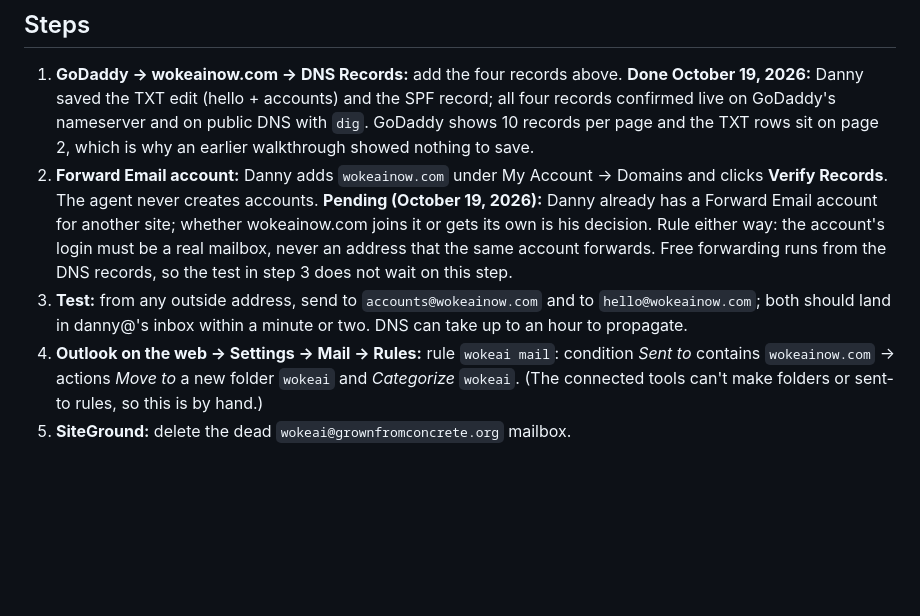
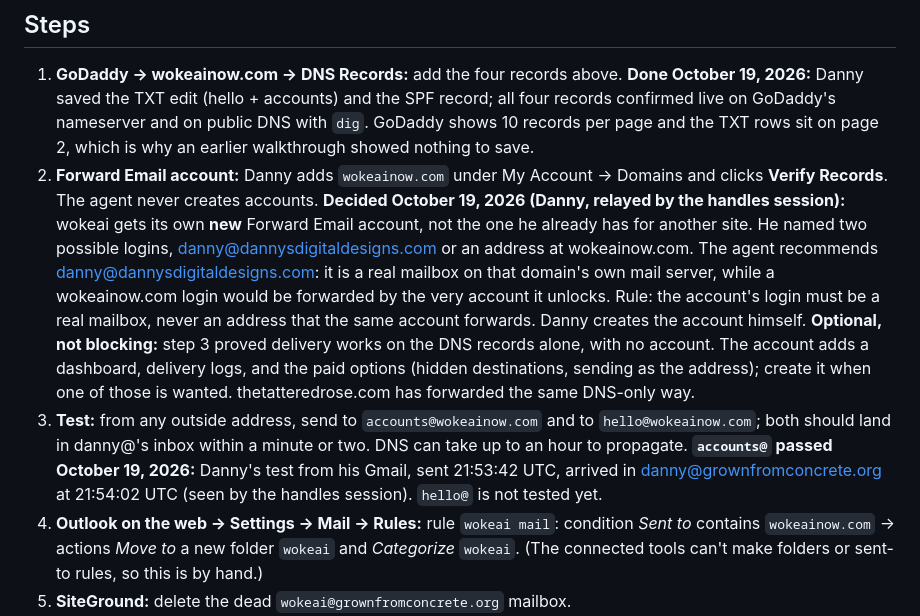
Before and after one commit to Daguilar0123/wokeai, a Markdown page: docs/plans/email-forwarding.md, the part around the change. GitHub-like rendering; blank space fills up the shorter version.

Commit message:
Email plan: accounts@ delivers on DNS alone; wokeai gets its own Forward Email account
October 19, 2026. Danny's test to accounts@wokeainow.com, sent from his
Gmail at 21:53:42 UTC, arrived in danny@grownfromconcrete.org at 21:54:02
UTC (seen by the handles session). Forwarding therefore works from the four
DNS records with no Forward Email account; hello@ is still untested.

Decision (Danny, relayed by the handles session): wokeai will not join the
Forward Email account he made for another site; it gets a new one. He named
danny@dannysdigitaldesigns.com or a wokeainow.com address as the login. The
agent recommends the dannysdigitaldesigns.com mailbox, a real mailbox on its
own mail server; a wokeainow.com login would be forwarded by the account it
unlocks. Because delivery already works, the account is optional and not
blocking: it adds a dashboard, logs, and the paid options.

Co-Authored-By: Claude Opus 5.5 <noreply@anthropic.com>

```diff
--- a/docs/plans/email-forwarding.md
+++ b/docs/plans/email-forwarding.md
@@ -36,8 +36,8 @@ Notes from their docs: both MX records are required and no other MX may exist (t
 ## Steps
 
 1. **GoDaddy → wokeainow.com → DNS Records:** add the four records above. **Done October 19, 2026:** Danny saved the TXT edit (hello + accounts) and the SPF record; all four records confirmed live on GoDaddy's nameserver and on public DNS with `dig`. GoDaddy shows 10 records per page and the TXT rows sit on page 2, which is why an earlier walkthrough showed nothing to save.
-2. **Forward Email account:** Danny adds `wokeainow.com` under My Account → Domains and clicks **Verify Records**. The agent never creates accounts. **Pending (October 19, 2026):** Danny already has a Forward Email account for another site; whether wokeainow.com joins it or gets its own is his decision. Rule either way: the account's login must be a real mailbox, never an address that the same account forwards. Free forwarding runs from the DNS records, so the test in step 3 does not wait on this step.
-3. **Test:** from any outside address, send to `accounts@wokeainow.com` and to `hello@wokeainow.com`; both should land in danny@'s inbox within a minute or two. DNS can take up to an hour to propagate.
+2. **Forward Email account:** Danny adds `wokeainow.com` under My Account → Domains and clicks **Verify Records**. The agent never creates accounts. **Decided October 19, 2026 (Danny, relayed by the handles session):** wokeai gets its own **new** Forward Email account, not the one he already has for another site. He named two possible logins, danny@dannysdigitaldesigns.com or an address at wokeainow.com. The agent recommends danny@dannysdigitaldesigns.com: it is a real mailbox on that domain's own mail server, while a wokeainow.com login would be forwarded by the very account it unlocks. Rule: the account's login must be a real mailbox, never an address that the same account forwards. Danny creates the account himself. **Optional, not blocking:** step 3 proved delivery works on the DNS records alone, with no account. The account adds a dashboard, delivery logs, and the paid options (hidden destinations, sending as the address); create it when one of those is wanted. thetatteredrose.com has forwarded the same DNS-only way.
+3. **Test:** from any outside address, send to `accounts@wokeainow.com` and to `hello@wokeainow.com`; both should land in danny@'s inbox within a minute or two. DNS can take up to an hour to propagate. **`accounts@` passed October 19, 2026:** Danny's test from his Gmail, sent 21:53:42 UTC, arrived in danny@grownfromconcrete.org at 21:54:02 UTC (seen by the handles session). `hello@` is not tested yet.
 4. **Outlook on the web → Settings → Mail → Rules:** rule `wokeai mail`: condition *Sent to* contains `wokeainow.com` → actions *Move to* a new folder `wokeai` and *Categorize* `wokeai`. (The connected tools can't make folders or sent-to rules, so this is by hand.)
 5. **SiteGround:** delete the dead `wokeai@grownfromconcrete.org` mailbox.
 6. **Separately, grownfromconcrete.org's SPF** is `v=spf1 include:secureserver.net -all` and omits `include:spf.protection.outlook.com`, which can hurt every email Danny sends from his M365 mailbox. Fix it in that domain's DNS at GoDaddy; there must be exactly one `v=spf1` TXT record.
```
